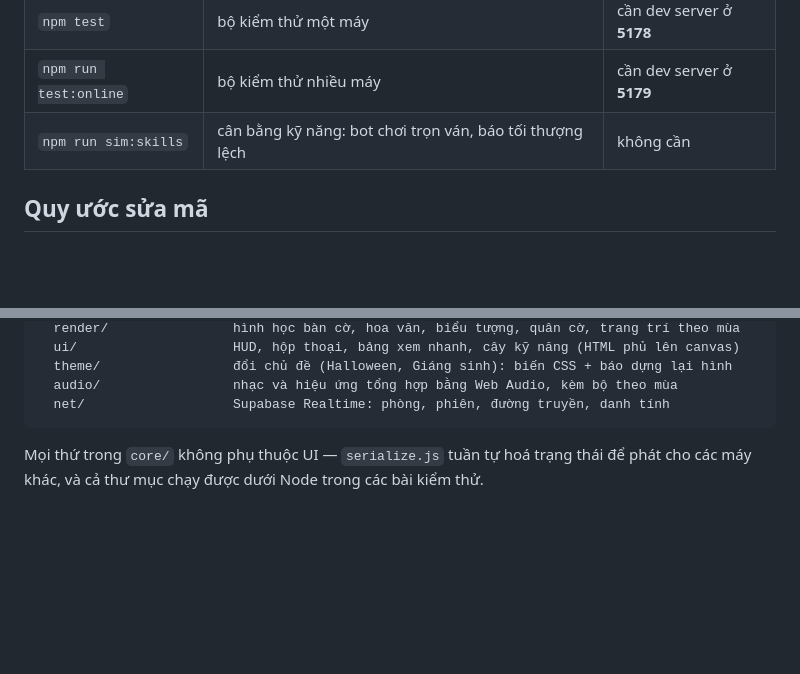
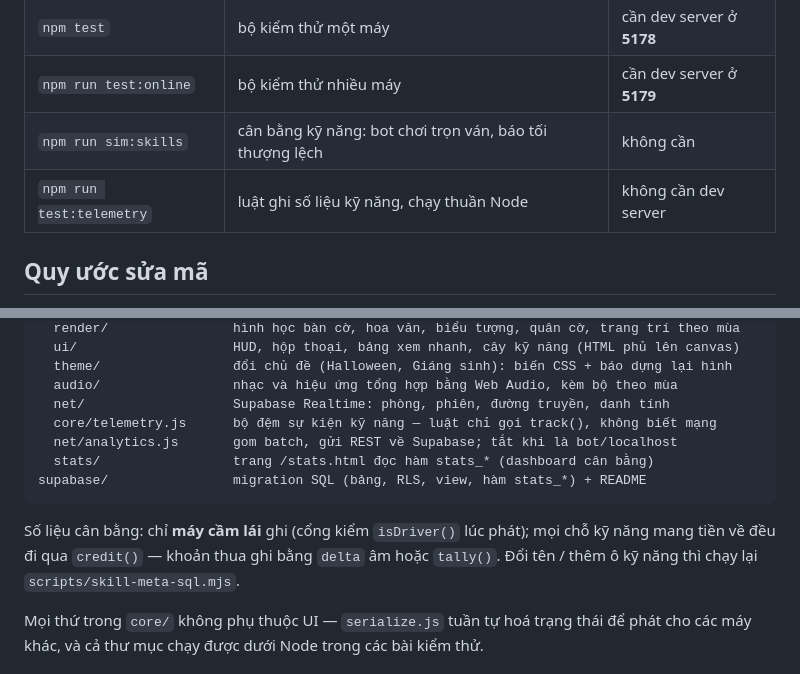
Before and after one commit to jasonhoang6201/monopoly-online, a Markdown page: CLAUDE.md, 2 parts joined by grey strips. Drawn GitHub-style; blank space fills up the shorter version.

````diff
--- a/CLAUDE.md
+++ b/CLAUDE.md
@@ -14,6 +14,7 @@ thẳng ở gốc repo.
 | `npm test` | bộ kiểm thử một máy | cần dev server ở **5178** |
 | `npm run test:online` | bộ kiểm thử nhiều máy | cần dev server ở **5179** |
 | `npm run sim:skills` | cân bằng kỹ năng: bot chơi trọn ván, báo tối thượng lệch | không cần |
+| `npm run test:telemetry` | luật ghi số liệu kỹ năng, chạy thuần Node | không cần dev server |
 
 ## Quy ước sửa mã
 
@@ -42,7 +43,15 @@ src/
   theme/                 đổi chủ đề (Halloween, Giáng sinh): biến CSS + báo dựng lại hình
   audio/                 nhạc và hiệu ứng tổng hợp bằng Web Audio, kèm bộ theo mùa
   net/                   Supabase Realtime: phòng, phiên, đường truyền, danh tính
+  core/telemetry.js      bộ đệm sự kiện kỹ năng — luật chỉ gọi track(), không biết mạng
+  net/analytics.js       gom batch, gửi REST về Supabase; tắt khi là bot/localhost
+  stats/                 trang /stats.html đọc hàm stats_* (dashboard cân bằng)
+supabase/                migration SQL (bảng, RLS, view, hàm stats_*) + README
 ```
+
+Số liệu cân bằng: chỉ **máy cầm lái** ghi (cổng kiểm `isDriver()` lúc phát); mọi
+chỗ kỹ năng mang tiền về đều đi qua `credit()` — khoản thua ghi bằng `delta` âm
+hoặc `tally()`. Đổi tên / thêm ô kỹ năng thì chạy lại `scripts/skill-meta-sql.mjs`.
 
 Mọi thứ trong `core/` không phụ thuộc UI — `serialize.js` tuần tự hoá trạng
 thái để phát cho các máy khác, và cả thư mục chạy được dưới Node trong các bài
````
Also changed, not shown: ONLINE.md (+12 -1 lines), README.md (+14 -0 lines).
